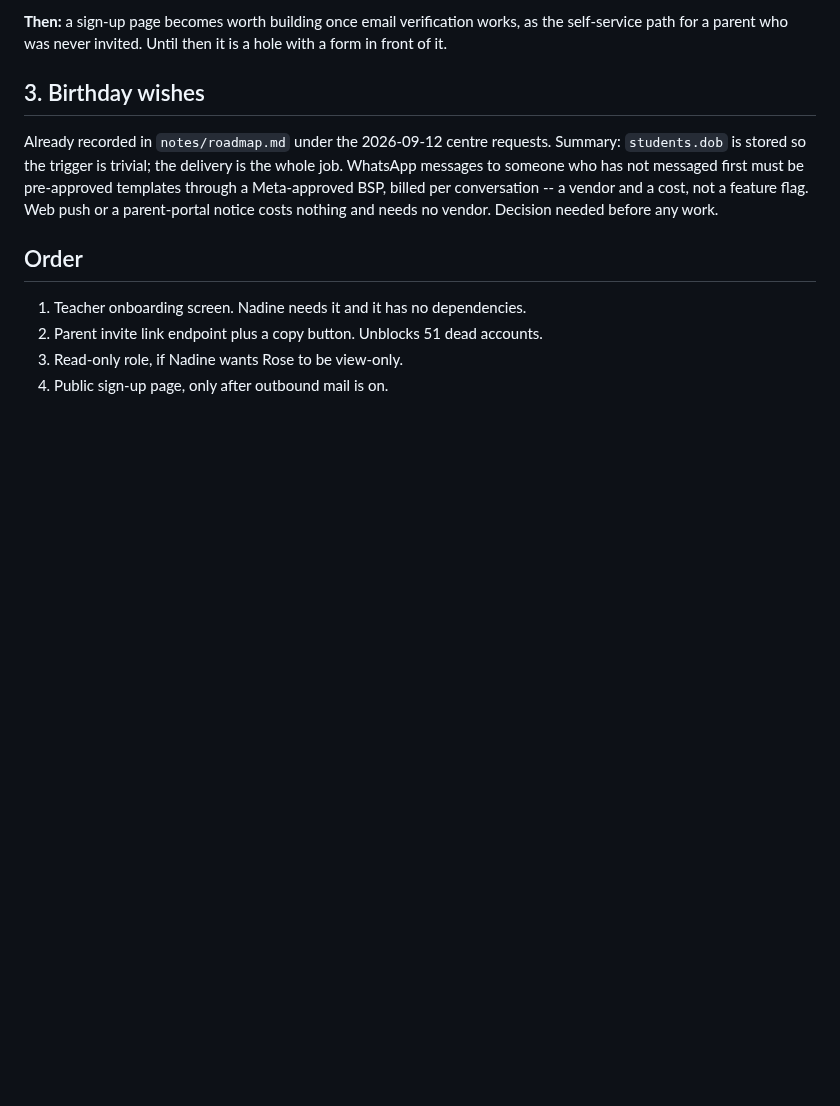
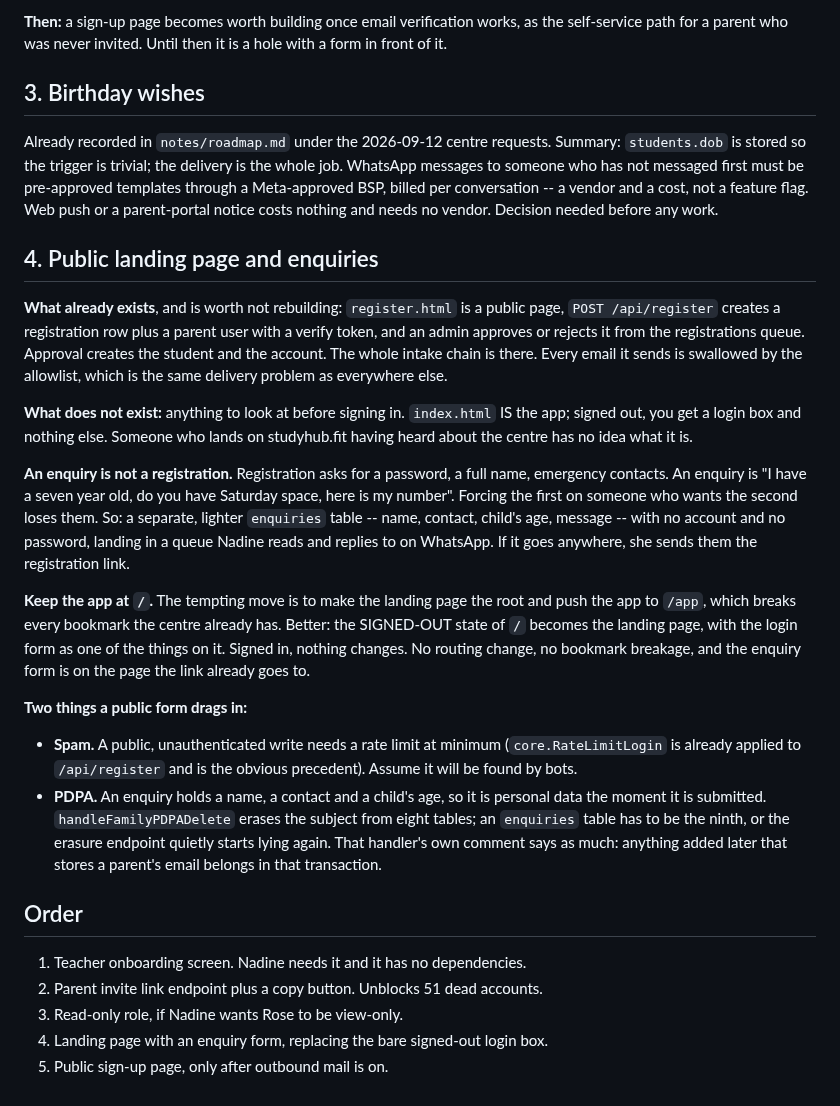
Before and after one commit to veyroxie/studyhub, a Markdown page: notes/onboarding-plan.md, the part around the change. Rendered like a GitHub page; blank space fills up the shorter version.

Commit message:
docs(plan): landing page and enquiries, and what an enquiry is not

```diff
--- a/notes/onboarding-plan.md
+++ b/notes/onboarding-plan.md
@@ -91,9 +91,50 @@ pre-approved templates through a Meta-approved BSP, billed per conversation --
 a vendor and a cost, not a feature flag. Web push or a parent-portal notice
 costs nothing and needs no vendor. Decision needed before any work.
 
+## 4. Public landing page and enquiries
+
+**What already exists**, and is worth not rebuilding: `register.html` is a
+public page, `POST /api/register` creates a registration row plus a parent user
+with a verify token, and an admin approves or rejects it from the registrations
+queue. Approval creates the student and the account. The whole intake chain is
+there. Every email it sends is swallowed by the allowlist, which is the same
+delivery problem as everywhere else.
+
+**What does not exist:** anything to look at before signing in. `index.html` IS
+the app; signed out, you get a login box and nothing else. Someone who lands on
+studyhub.fit having heard about the centre has no idea what it is.
+
+**An enquiry is not a registration.** Registration asks for a password, a full
+name, emergency contacts. An enquiry is "I have a seven year old, do you have
+Saturday space, here is my number". Forcing the first on someone who wants the
+second loses them. So: a separate, lighter `enquiries` table -- name, contact,
+child's age, message -- with no account and no password, landing in a queue
+Nadine reads and replies to on WhatsApp. If it goes anywhere, she sends them the
+registration link.
+
+**Keep the app at `/`.** The tempting move is to make the landing page the root
+and push the app to `/app`, which breaks every bookmark the centre already has.
+Better: the SIGNED-OUT state of `/` becomes the landing page, with the login
+form as one of the things on it. Signed in, nothing changes. No routing change,
+no bookmark breakage, and the enquiry form is on the page the link already goes
+to.
+
+**Two things a public form drags in:**
+
+- **Spam.** A public, unauthenticated write needs a rate limit at minimum
+  (`core.RateLimitLogin` is already applied to `/api/register` and is the
+  obvious precedent). Assume it will be found by bots.
+- **PDPA.** An enquiry holds a name, a contact and a child's age, so it is
+  personal data the moment it is submitted. `handleFamilyPDPADelete` erases the
+  subject from eight tables; an `enquiries` table has to be the ninth, or the
+  erasure endpoint quietly starts lying again. That handler's own comment says
+  as much: anything added later that stores a parent's email belongs in that
+  transaction.
+
 ## Order
 
 1. Teacher onboarding screen. Nadine needs it and it has no dependencies.
 2. Parent invite link endpoint plus a copy button. Unblocks 51 dead accounts.
 3. Read-only role, if Nadine wants Rose to be view-only.
-4. Public sign-up page, only after outbound mail is on.
+4. Landing page with an enquiry form, replacing the bare signed-out login box.
+5. Public sign-up page, only after outbound mail is on.
```
